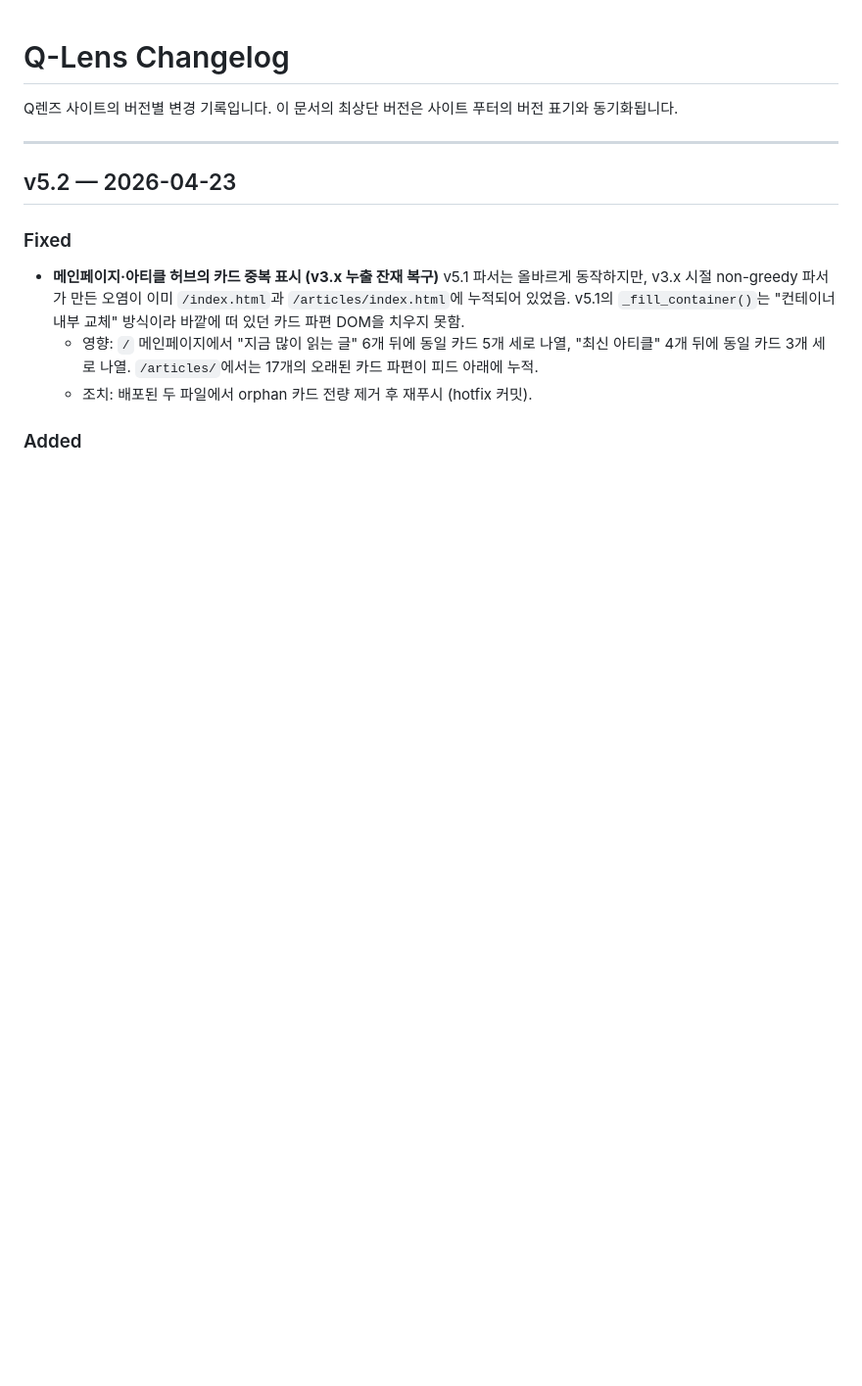
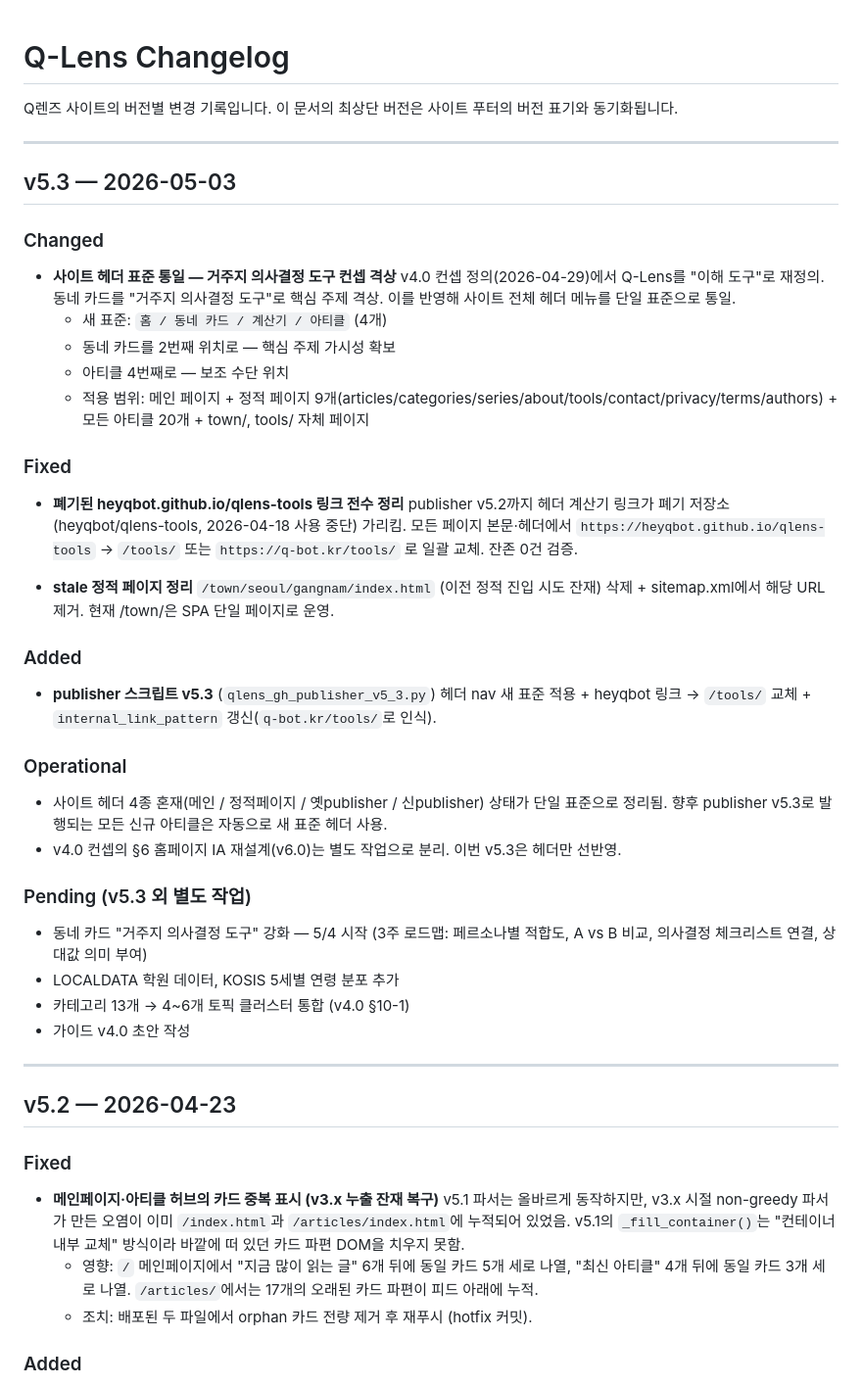
Before and after one commit to unitconnect-vp/q-bot-site, a Markdown page: CHANGELOG.md, the part around the change. Shown at 98% size. GitHub-like rendering; blank space fills up the shorter version.

Commit message:
docs(changelog): add v5.3 — 헤더 통일·heyqbot 링크 정리·stale 정리

```diff
--- a/CHANGELOG.md
+++ b/CHANGELOG.md
@@ -1,6 +1,44 @@
 # Q-Lens Changelog
 
 Q렌즈 사이트의 버전별 변경 기록입니다. 이 문서의 최상단 버전은 사이트 푸터의 버전 표기와 동기화됩니다.
+
+---
+
+## v5.3 — 2026-05-03
+
+### Changed
+
+- **사이트 헤더 표준 통일 — 거주지 의사결정 도구 컨셉 격상**
+  v4.0 컨셉 정의(2026-04-29)에서 Q-Lens를 "이해 도구"로 재정의. 동네 카드를 "거주지 의사결정 도구"로 핵심 주제 격상. 이를 반영해 사이트 전체 헤더 메뉴를 단일 표준으로 통일.
+  - 새 표준: `홈 / 동네 카드 / 계산기 / 아티클` (4개)
+  - 동네 카드를 2번째 위치로 — 핵심 주제 가시성 확보
+  - 아티클 4번째로 — 보조 수단 위치
+  - 적용 범위: 메인 페이지 + 정적 페이지 9개(articles/categories/series/about/tools/contact/privacy/terms/authors) + 모든 아티클 20개 + town/, tools/ 자체 페이지
+
+### Fixed
+
+- **폐기된 heyqbot.github.io/qlens-tools 링크 전수 정리**
+  publisher v5.2까지 헤더 계산기 링크가 폐기 저장소(heyqbot/qlens-tools, 2026-04-18 사용 중단) 가리킴. 모든 페이지 본문·헤더에서 `https://heyqbot.github.io/qlens-tools` → `/tools/` 또는 `https://q-bot.kr/tools/` 로 일괄 교체. 잔존 0건 검증.
+
+- **stale 정적 페이지 정리**
+  `/town/seoul/gangnam/index.html` (이전 정적 진입 시도 잔재) 삭제 + sitemap.xml에서 해당 URL 제거. 현재 /town/은 SPA 단일 페이지로 운영.
+
+### Added
+
+- **publisher 스크립트 v5.3** (`qlens_gh_publisher_v5_3.py`)
+  헤더 nav 새 표준 적용 + heyqbot 링크 → `/tools/` 교체 + `internal_link_pattern` 갱신(`q-bot.kr/tools/`로 인식).
+
+### Operational
+
+- 사이트 헤더 4종 혼재(메인 / 정적페이지 / 옛publisher / 신publisher) 상태가 단일 표준으로 정리됨. 향후 publisher v5.3로 발행되는 모든 신규 아티클은 자동으로 새 표준 헤더 사용.
+- v4.0 컨셉의 §6 홈페이지 IA 재설계(v6.0)는 별도 작업으로 분리. 이번 v5.3은 헤더만 선반영.
+
+### Pending (v5.3 외 별도 작업)
+
+- 동네 카드 "거주지 의사결정 도구" 강화 — 5/4 시작 (3주 로드맵: 페르소나별 적합도, A vs B 비교, 의사결정 체크리스트 연결, 상대값 의미 부여)
+- LOCALDATA 학원 데이터, KOSIS 5세별 연령 분포 추가
+- 카테고리 13개 → 4~6개 토픽 클러스터 통합 (v4.0 §10-1)
+- 가이드 v4.0 초안 작성
 
 ---
 
```
